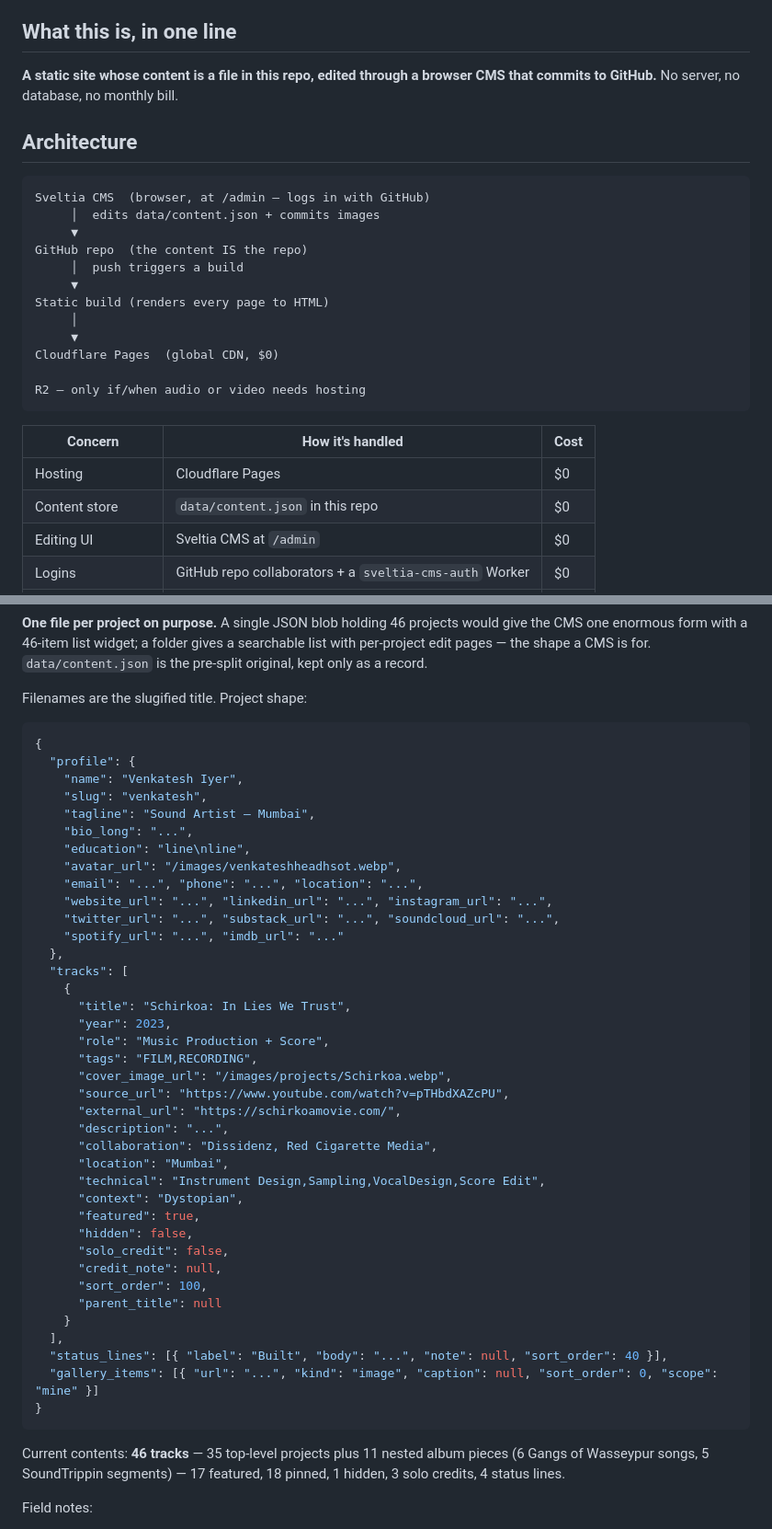
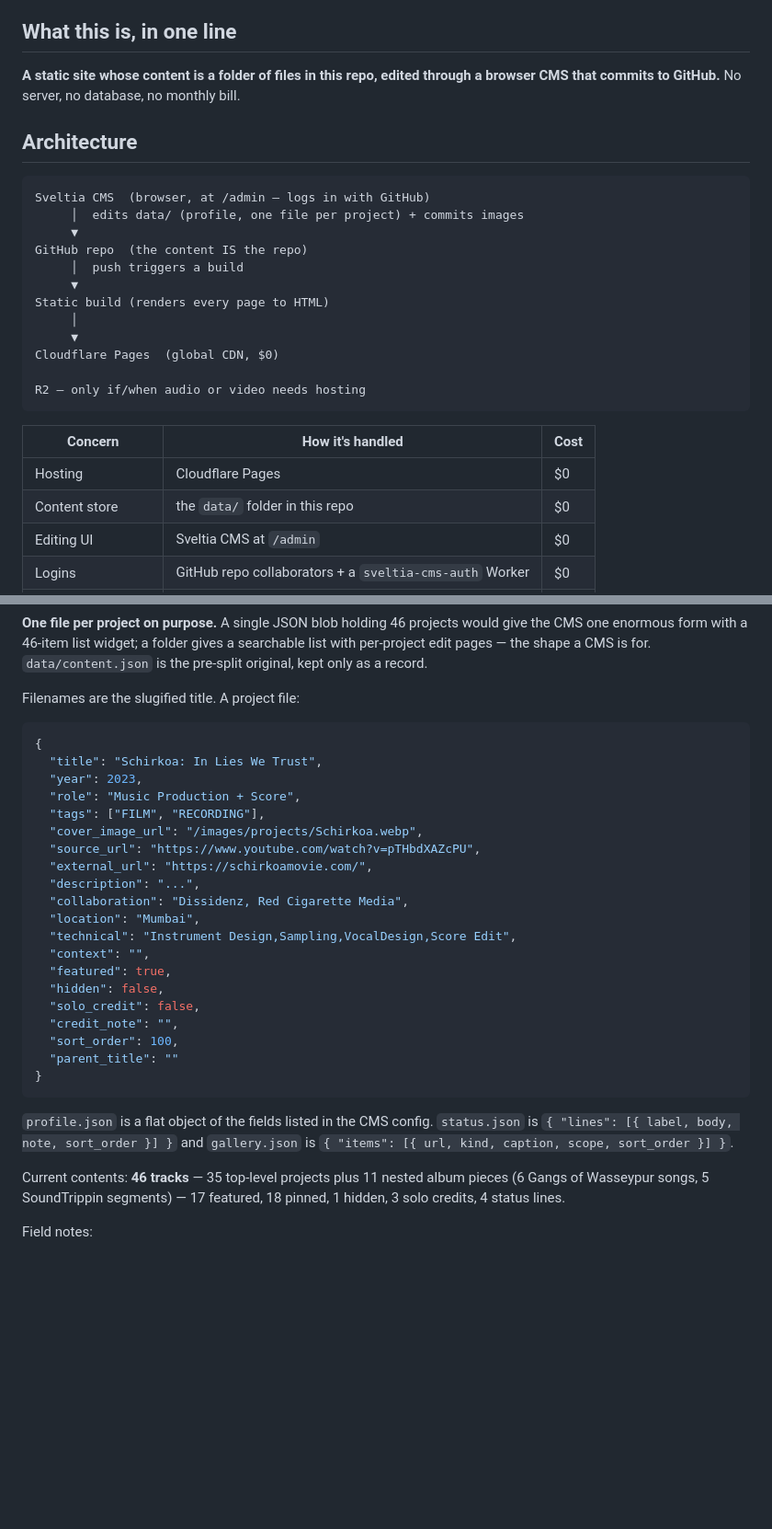
Before and after one commit to venkateshW2/2w12.one, a Markdown page: CLAUDE.md, 2 parts joined by grey strips. Shown at 92% size. Rendered like a GitHub page; blank space fills up the shorter version.

Commit message:
Fix the content-model example left over from the pre-split layout
The Content model section described one file per project but then showed the
old combined content.json — profile and a tracks array in a single object. It
now shows an actual project file, with tags as a list, plus one-line shapes for
profile/status/gallery. The architecture diagram and cost table named the blob
too.

Co-Authored-By: Claude Opus 5 (1M context) <noreply@anthropic.com>

````diff
--- a/CLAUDE.md
+++ b/CLAUDE.md
@@ -4,13 +4,13 @@ Audio community platform for Venkatesh Iyer and the other audio people in the gr
 
 ## What this is, in one line
 
-**A static site whose content is a file in this repo, edited through a browser CMS that commits to GitHub.** No server, no database, no monthly bill.
+**A static site whose content is a folder of files in this repo, edited through a browser CMS that commits to GitHub.** No server, no database, no monthly bill.
 
 ## Architecture
 
 ```
 Sveltia CMS  (browser, at /admin — logs in with GitHub)
-     │  edits data/content.json + commits images
+     │  edits data/ (profile, one file per project) + commits images
      ▼
 GitHub repo  (the content IS the repo)
      │  push triggers a build
@@ -26,7 +26,7 @@ R2 — only if/when audio or video needs hosting
 | Concern | How it's handled | Cost |
 |---|---|---|
 | Hosting | Cloudflare Pages | $0 |
-| Content store | `data/content.json` in this repo | $0 |
+| Content store | the `data/` folder in this repo | $0 |
 | Editing UI | Sveltia CMS at `/admin` | $0 |
 | Logins | GitHub repo collaborators + a `sveltia-cms-auth` Worker | $0 |
 | Images | committed to `public/images/` | $0 |
@@ -79,48 +79,34 @@ would give the CMS one enormous form with a 46-item list widget; a folder gives
 a searchable list with per-project edit pages — the shape a CMS is for.
 `data/content.json` is the pre-split original, kept only as a record.
 
-Filenames are the slugified title. Project shape:
+Filenames are the slugified title. A project file:
 
 ```json
 {
-  "profile": {
-    "name": "Venkatesh Iyer",
-    "slug": "venkatesh",
-    "tagline": "Sound Artist — Mumbai",
-    "bio_long": "...",
-    "education": "line\nline",
-    "avatar_url": "/images/venkateshheadhsot.webp",
-    "email": "...", "phone": "...", "location": "...",
-    "website_url": "...", "linkedin_url": "...", "instagram_url": "...",
-    "twitter_url": "...", "substack_url": "...", "soundcloud_url": "...",
-    "spotify_url": "...", "imdb_url": "..."
-  },
-  "tracks": [
-    {
-      "title": "Schirkoa: In Lies We Trust",
-      "year": 2023,
-      "role": "Music Production + Score",
-      "tags": "FILM,RECORDING",
-      "cover_image_url": "/images/projects/Schirkoa.webp",
-      "source_url": "https://www.youtube.com/watch?v=pTHbdXAZcPU",
-      "external_url": "https://schirkoamovie.com/",
-      "description": "...",
-      "collaboration": "Dissidenz, Red Cigarette Media",
-      "location": "Mumbai",
-      "technical": "Instrument Design,Sampling,VocalDesign,Score Edit",
-      "context": "Dystopian",
-      "featured": true,
-      "hidden": false,
-      "solo_credit": false,
-      "credit_note": null,
-      "sort_order": 100,
-      "parent_title": null
-    }
-  ],
-  "status_lines": [{ "label": "Built", "body": "...", "note": null, "sort_order": 40 }],
-  "gallery_items": [{ "url": "...", "kind": "image", "caption": null, "sort_order": 0, "scope": "mine" }]
+  "title": "Schirkoa: In Lies We Trust",
+  "year": 2023,
+  "role": "Music Production + Score",
+  "tags": ["FILM", "RECORDING"],
+  "cover_image_url": "/images/projects/Schirkoa.webp",
+  "source_url": "https://www.youtube.com/watch?v=pTHbdXAZcPU",
+  "external_url": "https://schirkoamovie.com/",
+  "description": "...",
+  "collaboration": "Dissidenz, Red Cigarette Media",
+  "location": "Mumbai",
+  "technical": "Instrument Design,Sampling,VocalDesign,Score Edit",
+  "context": "",
+  "featured": true,
+  "hidden": false,
+  "solo_credit": false,
+  "credit_note": "",
+  "sort_order": 100,
+  "parent_title": ""
 }
 ```
+
+`profile.json` is a flat object of the fields listed in the CMS config.
+`status.json` is `{ "lines": [{ label, body, note, sort_order }] }` and
+`gallery.json` is `{ "items": [{ url, kind, caption, scope, sort_order }] }`.
 
 Current contents: **46 tracks** — 35 top-level projects plus 11 nested album pieces (6 Gangs of Wasseypur songs, 5 SoundTrippin segments) — 17 featured, 18 pinned, 1 hidden, 3 solo credits, 4 status lines.
 
````
